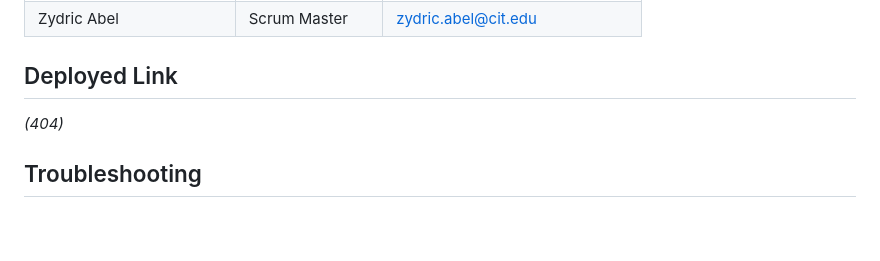
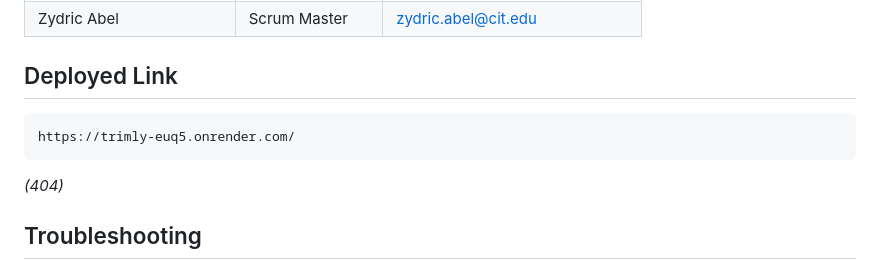
Before and after one commit to jace54321/CSIT327-G7-Trimly, a Markdown page: README.md, the part around the change. GitHub-like rendering; blank space fills up the shorter version.

```diff
--- a/README.md
+++ b/README.md
@@ -71,6 +71,7 @@ trimly/
 | Zydric Abel              | Scrum Master     | [zydric.abel@cit.edu](mailto:zydric.abel@cit.edu)                         |
 
 ## Deployed Link
+    https://trimly-euq5.onrender.com/
 
 *(404)*
 
```
